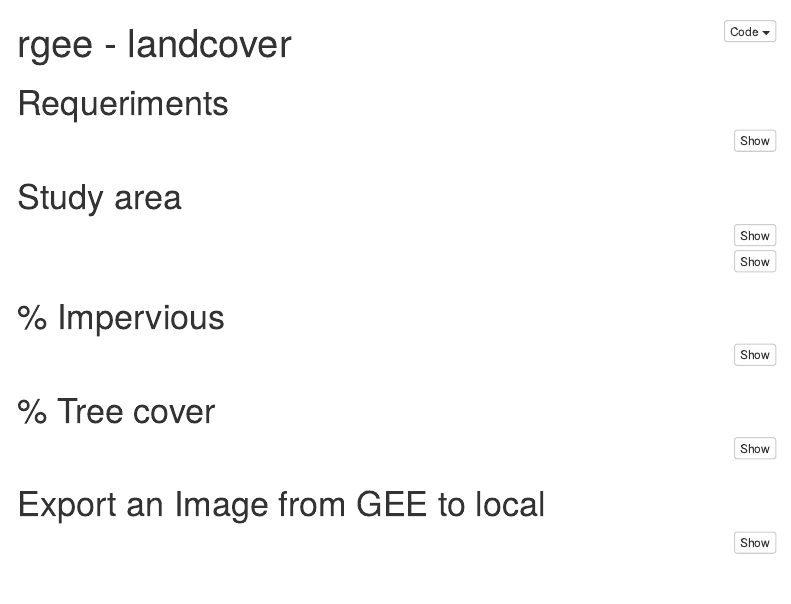
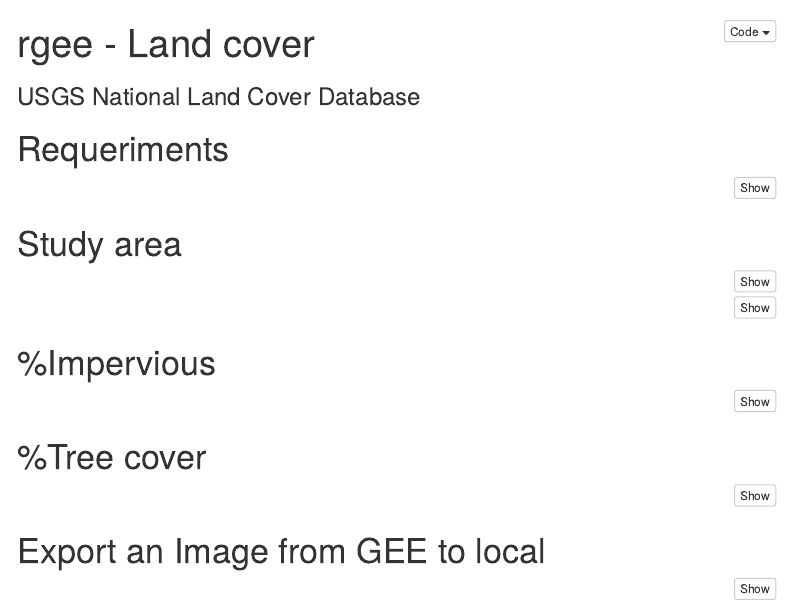
Before and after one commit to ambarja/rgee_lancover, an R Markdown document (rgee_landcover.Rmd): the page in a window 1100 px wide, from its top. Rendered offline with R 4.5, knitr and Pandoc, with nearby package versions; the code is not run, so its results and figures are left out; menus at the side of the page are left out.

Commit message:
edit title

```diff
--- a/rgee_landcover.Rmd
+++ b/rgee_landcover.Rmd
@@ -1,5 +1,6 @@
 ---
-title: "rgee - landcover"
+title: "rgee - Land cover"
+subtitle: "USGS National Land Cover Database"
 output:
   html_document:
     code_folding: "hide"
```
Also changed, not shown: index.html, rgee_landcover.Rmd (4 more changed lines).
